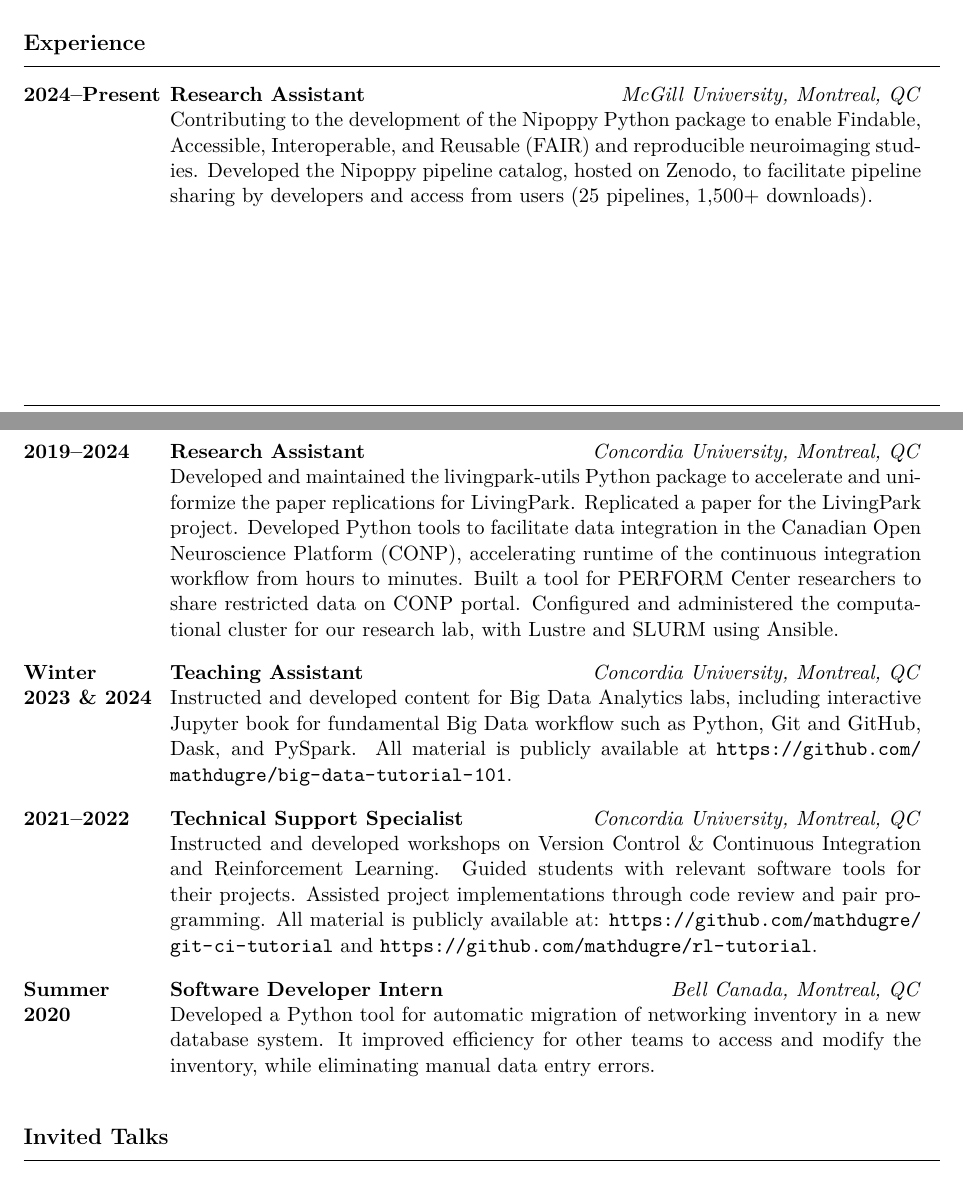
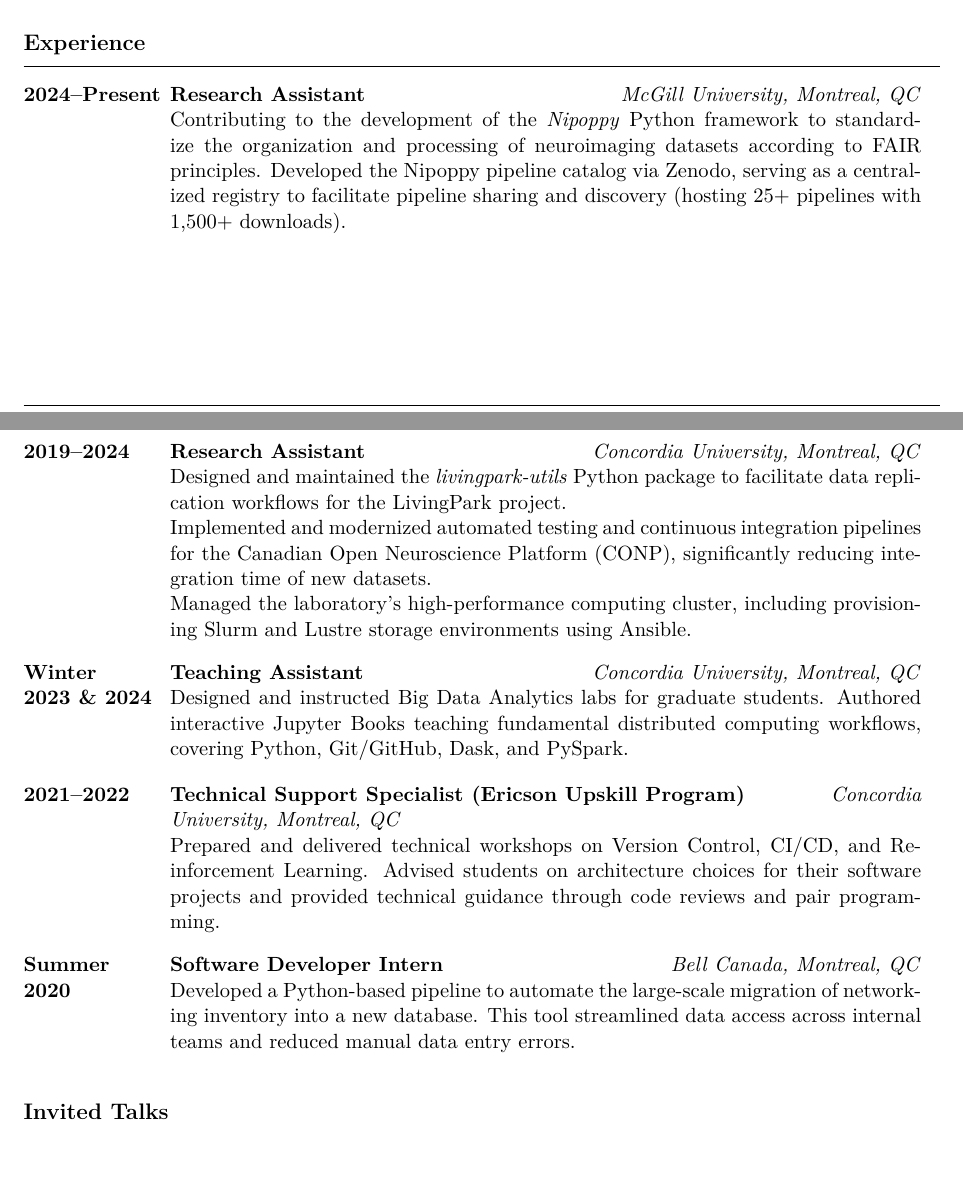
Before and after one commit to mathdugre/cv, a LaTeX CV (cv-en.tex): two parts of pages 1 and 2 of 5, joined at a grey line, cut so that both start at the same text. Compiled offline with pdfLaTeX.

Commit message:
Revise content

```diff
--- a/cv-en.tex
+++ b/cv-en.tex
@@ -19,12 +19,17 @@
 For a complete list of code contributions and projects, please visit my GitHub profile at \url{https://github.com/mathdugre}.
 
 \section{Experience}
-\cventry{2024--Present}{Research Assistant}{McGill University, Montreal, QC}{Contributing to the development of the Nipoppy Python package to enable Findable, Accessible, Interoperable, and Reusable (FAIR) and reproducible neuroimaging studies. Developed the Nipoppy pipeline catalog, hosted on Zenodo, to facilitate pipeline sharing by developers and access from users (25 pipelines, 1,500+ downloads).}
-% \cventry{2025}{Conference Organization Assistant}{Concordia University, Montreal, QC}{Assisting in the organization for the 1st Canadian Conference on Open Science and Open Scholarship by helping with the speaker communication and website (Jekyll) content management and accessibility.}
-\cventry{2019--2024}{Research Assistant}{Concordia University, Montreal, QC}{Developed and maintained the livingpark-utils Python package to accelerate and uniformize the paper replications for LivingPark. Replicated a paper for the LivingPark project. Developed Python tools to facilitate data integration in the Canadian Open Neuroscience Platform (CONP), accelerating runtime of the continuous integration workflow from hours to minutes. Built a tool for PERFORM Center researchers to share restricted data on CONP portal. Configured and administered the computational cluster for our research lab, with Lustre and SLURM using Ansible.}
-\cventry{Winter\\2023~\&~2024}{Teaching Assistant}{Concordia University, Montreal, QC}{Instructed and developed content for Big Data Analytics labs, including interactive Jupyter book for fundamental Big Data workflow such as Python, Git and GitHub, Dask, and PySpark. All material is publicly available at \url{https://github.com/mathdugre/big-data-tutorial-101}.}
-\cventry{2021--2022}{Technical Support Specialist}{Concordia University, Montreal, QC}{Instructed and developed workshops on Version Control \& Continuous Integration and Reinforcement Learning. Guided students with relevant software tools for their projects. Assisted project implementations through code review and pair programming. All material is publicly available at: \url{https://github.com/mathdugre/git-ci-tutorial} and \url{https://github.com/mathdugre/rl-tutorial}.}
-\cventry{Summer\\2020}{Software Developer Intern}{Bell Canada, Montreal, QC}{Developed a Python tool for automatic migration of networking inventory in a new database system. It improved efficiency for other teams to access and modify the inventory, while eliminating manual data entry errors.}
+\cventry{2024--Present}{Research Assistant}{McGill University, Montreal, QC}{Contributing to the development of the \textit{Nipoppy} Python framework to standardize the organization and processing of neuroimaging datasets according to FAIR principles. Developed the Nipoppy pipeline catalog via Zenodo, serving as a centralized registry to facilitate pipeline sharing and discovery (hosting 25+ pipelines with 1,500+ downloads).}
+
+\cventry{2019--2024}{Research Assistant}{Concordia University, Montreal, QC}{Designed and maintained the \textit{livingpark-utils} Python package to facilitate data replication workflows for the LivingPark project.
+    \\Implemented and modernized automated testing and continuous integration pipelines for the Canadian Open Neuroscience Platform (CONP), significantly reducing integration time of new datasets.
+    \\Managed the laboratory's high-performance computing cluster, including provisioning Slurm and Lustre storage environments using Ansible.}
+
+\cventry{Winter\\2023~\&~2024}{Teaching Assistant}{Concordia University, Montreal, QC}{Designed and instructed Big Data Analytics labs for graduate students. Authored interactive Jupyter Books teaching fundamental distributed computing workflows, covering Python, Git/GitHub, Dask, and PySpark.}
+
+\cventry{2021--2022}{Technical Support Specialist (Ericson Upskill Program)}{Concordia University, Montreal, QC}{Prepared and delivered technical workshops on Version Control, CI/CD, and Reinforcement Learning. Advised students on architecture choices for their software projects and provided technical guidance through code reviews and pair programming.}
+
+\cventry{Summer\\2020}{Software Developer Intern}{Bell Canada, Montreal, QC}{Developed a Python-based pipeline to automate the large-scale migration of networking inventory into a new database. This tool streamlined data access across internal teams and reduced manual data entry errors.}
 
 
 \section{Invited Talks}
```
